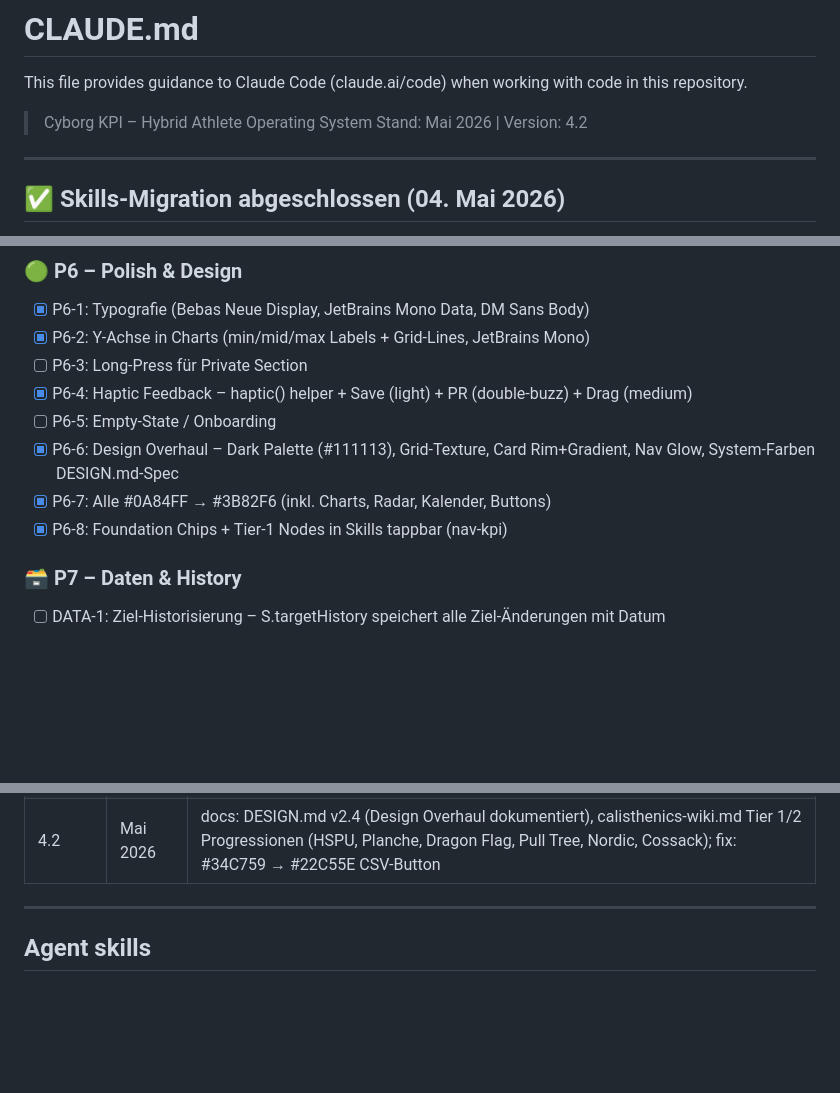
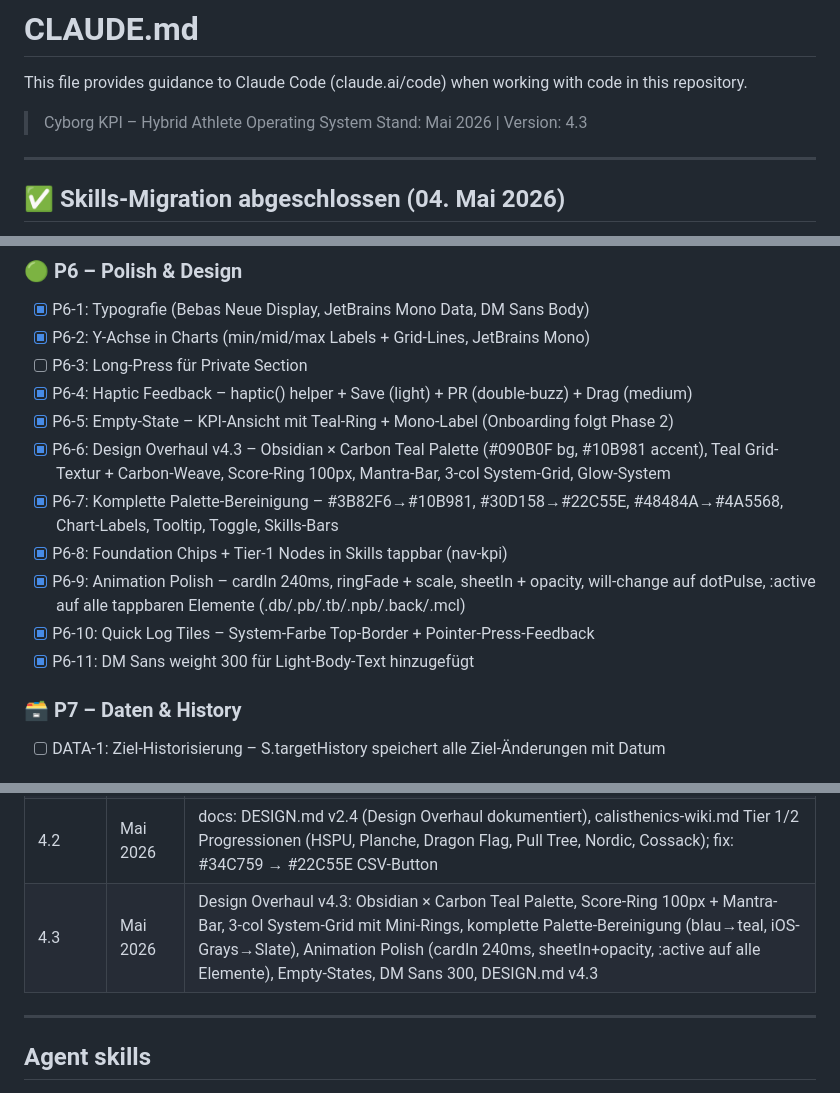
Before and after one commit to Tamir235/cyborg-kpi, a Markdown page: CLAUDE.md, 3 parts joined by grey strips. Drawn GitHub-style; blank space fills up the shorter version.

Commit message:
docs: CLAUDE.md v4.3 – Session-Ende Update

```diff
--- a/CLAUDE.md
+++ b/CLAUDE.md
@@ -3,7 +3,7 @@
 This file provides guidance to Claude Code (claude.ai/code) when working with code in this repository.
 
 > Cyborg KPI – Hybrid Athlete Operating System
-> Stand: Mai 2026 | Version: 4.2
+> Stand: Mai 2026 | Version: 4.3
 
 ---
 
@@ -337,10 +337,13 @@ Quick Log: 6 Kacheln Bottom Sheet → direkt Formular
 - [x] P6-2: Y-Achse in Charts (min/mid/max Labels + Grid-Lines, JetBrains Mono)
 - [ ] P6-3: Long-Press für Private Section
 - [x] P6-4: Haptic Feedback – haptic() helper + Save (light) + PR (double-buzz) + Drag (medium)
-- [ ] P6-5: Empty-State / Onboarding
-- [x] P6-6: Design Overhaul – Dark Palette (#111113), Grid-Texture, Card Rim+Gradient, Nav Glow, System-Farben DESIGN.md-Spec
-- [x] P6-7: Alle #0A84FF → #3B82F6 (inkl. Charts, Radar, Kalender, Buttons)
+- [x] P6-5: Empty-State – KPI-Ansicht mit Teal-Ring + Mono-Label (Onboarding folgt Phase 2)
+- [x] P6-6: Design Overhaul v4.3 – Obsidian × Carbon Teal Palette (#090B0F bg, #10B981 accent), Teal Grid-Textur + Carbon-Weave, Score-Ring 100px, Mantra-Bar, 3-col System-Grid, Glow-System
+- [x] P6-7: Komplette Palette-Bereinigung – #3B82F6→#10B981, #30D158→#22C55E, #48484A→#4A5568, Chart-Labels, Tooltip, Toggle, Skills-Bars
 - [x] P6-8: Foundation Chips + Tier-1 Nodes in Skills tappbar (nav-kpi)
+- [x] P6-9: Animation Polish – cardIn 240ms, ringFade + scale, sheetIn + opacity, will-change auf dotPulse, :active auf alle tappbaren Elemente (.db/.pb/.tb/.npb/.back/.mcl)
+- [x] P6-10: Quick Log Tiles – System-Farbe Top-Border + Pointer-Press-Feedback
+- [x] P6-11: DM Sans weight 300 für Light-Body-Text hinzugefügt
 
 ### 🗃️ P7 – Daten & History
 - [ ] DATA-1: Ziel-Historisierung – S.targetHistory speichert alle Ziel-Änderungen mit Datum
@@ -465,6 +468,7 @@ const res = await fetch('api.anthropic.com/...');     // ❌ nie direkt
 | 4.0 | Mai 2026 | SK-5/6/7 Hybrid-Athlete Skill Tree: Tier 1/2 Struktur, 37 KPIs (25 neu), 13 Chains, Zwei-Schritt-Form, Foundation-Chips, collapsible Tier-2, Analyse-Filter |
 | 4.1 | Mai 2026 | P6-6/7/8 Design Overhaul: Dark Palette, Grid-Texture, Card Glows, Nav-Glow, System-Farben, Foundation Chips tappbar; fix: Scroll-Bug Back-Nav + Coding-Regel |
 | 4.2 | Mai 2026 | docs: DESIGN.md v2.4 (Design Overhaul dokumentiert), calisthenics-wiki.md Tier 1/2 Progressionen (HSPU, Planche, Dragon Flag, Pull Tree, Nordic, Cossack); fix: #34C759 → #22C55E CSV-Button |
+| 4.3 | Mai 2026 | Design Overhaul v4.3: Obsidian × Carbon Teal Palette, Score-Ring 100px + Mantra-Bar, 3-col System-Grid mit Mini-Rings, komplette Palette-Bereinigung (blau→teal, iOS-Grays→Slate), Animation Polish (cardIn 240ms, sheetIn+opacity, :active auf alle Elemente), Empty-States, DM Sans 300, DESIGN.md v4.3 |
 
 ---
 
```
